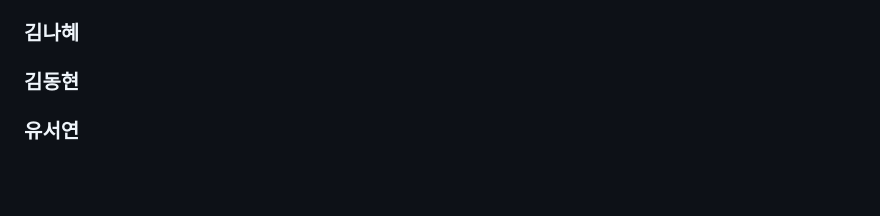
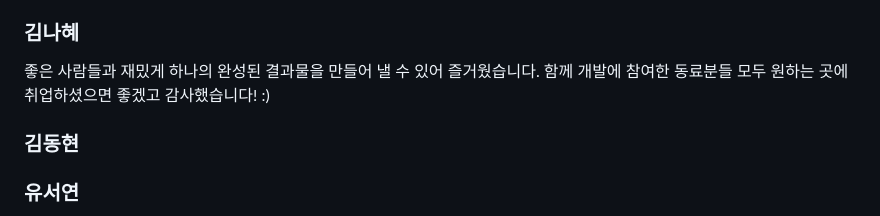
Before and after one commit to cwt629/TODAC, a Markdown page: README.md, the part around the change. Rendered like a GitHub page; blank space fills up the shorter version.

Commit message:
README.md 업데이트

```diff
--- a/README.md
+++ b/README.md
@@ -493,6 +493,7 @@ TODAC은 항상 당신의 곁에 있으니, 어려울 때 저희를 찾아주세
 항상 마지막엔 더 잘할걸 하는 후회가 남지만, 더 나은 한걸음을 만들기 위한 발돋움이었다고 생각한다.
 마냥 힘들 수도 있던 프로젝트를 즐거운 시간으로 만들어준 팀원들에게 미안하고 감사하다.
 ### 김나혜
+좋은 사람들과 재밌게 하나의 완성된 결과물을 만들어 낼 수 있어 즐거웠습니다. 함께 개발에 참여한 동료분들 모두 원하는 곳에 취업하셨으면 좋겠고 감사했습니다! :)
 
 ### 김동현
 
```
